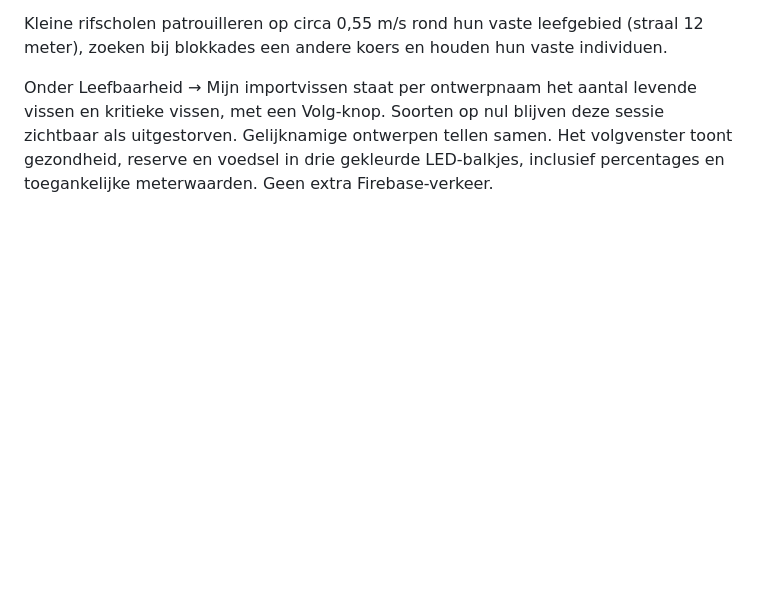
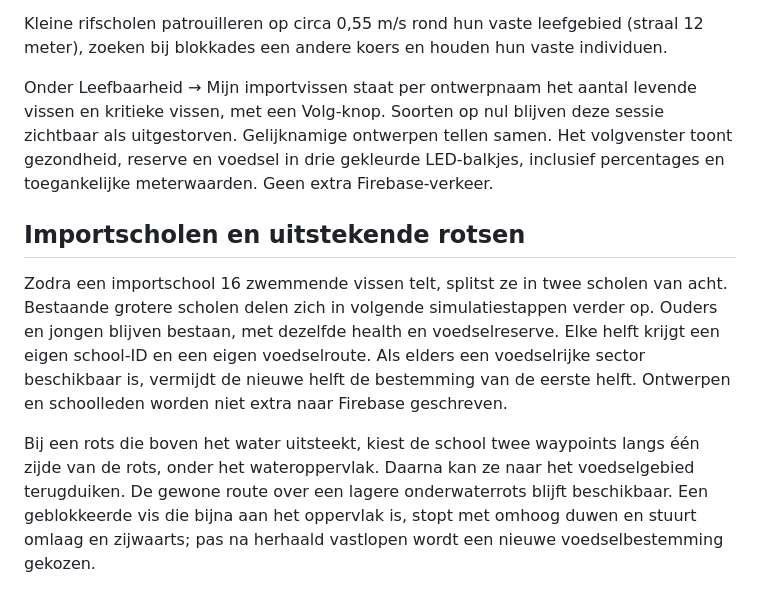
Before and after one commit to stayfuntaxcol/ocean-simulator, a Markdown page: docs/ecosystem.md, the part around the change. Drawn GitHub-style; blank space fills up the shorter version.

Commit message:
Route schools around surfaced rocks and split imported shoals: docs/ecosystem.md

```diff
--- a/docs/ecosystem.md
+++ b/docs/ecosystem.md
@@ -155,3 +155,20 @@ vissen en kritieke vissen, met een Volg-knop. Soorten op nul blijven deze sessie
 zichtbaar als uitgestorven. Gelijknamige ontwerpen tellen samen. Het volgvenster
 toont gezondheid, reserve en voedsel in drie gekleurde LED-balkjes, inclusief
 percentages en toegankelijke meterwaarden. Geen extra Firebase-verkeer.
+
+## Importscholen en uitstekende rotsen
+
+Zodra een importschool 16 zwemmende vissen telt, splitst ze in twee scholen van
+acht. Bestaande grotere scholen delen zich in volgende simulatiestappen verder
+op. Ouders en jongen blijven bestaan, met dezelfde health en voedselreserve.
+Elke helft krijgt een eigen school-ID en een eigen voedselroute. Als elders een
+voedselrijke sector beschikbaar is, vermijdt de nieuwe helft de bestemming
+van de eerste helft. Ontwerpen en schoolleden worden niet extra naar Firebase
+geschreven.
+
+Bij een rots die boven het water uitsteekt, kiest de school twee waypoints
+langs één zijde van de rots, onder het wateroppervlak. Daarna kan ze naar het
+voedselgebied terugduiken. De gewone route over een lagere onderwaterrots blijft
+beschikbaar. Een geblokkeerde vis die bijna aan het oppervlak is, stopt met
+omhoog duwen en stuurt omlaag en zijwaarts; pas na herhaald vastlopen wordt een
+nieuwe voedselbestemming gekozen.
```
